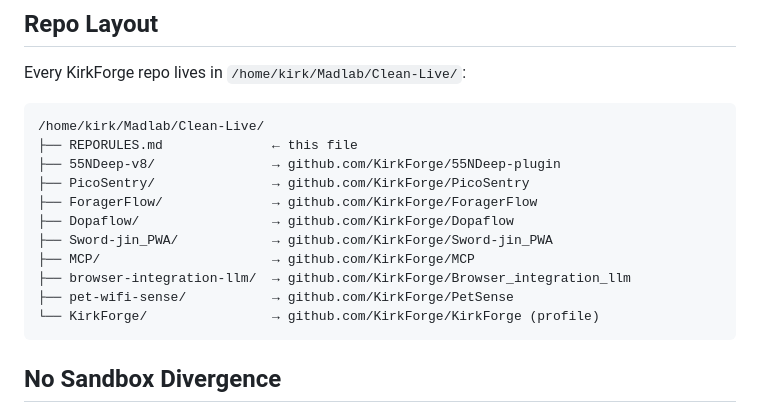
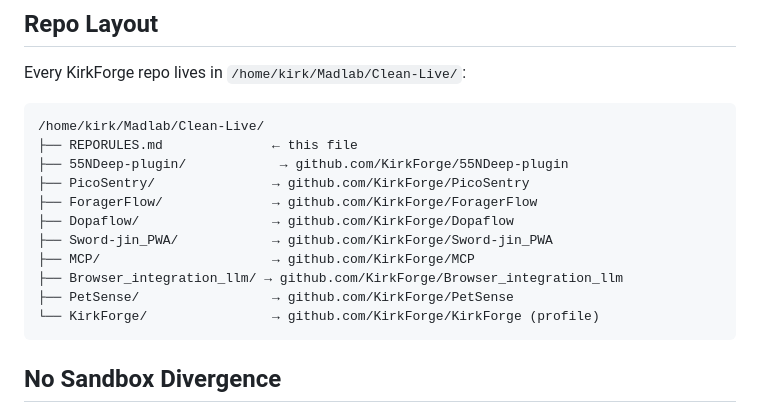
Before and after one commit to KirkForge/ForagerFlow, a Markdown page: REPORULES.md, the part around the change. GitHub-like rendering.

Commit message:
fix(docs): update folder names in REPORULES to match GitHub

````diff
--- a/REPORULES.md
+++ b/REPORULES.md
@@ -30,14 +30,14 @@ Every KirkForge repo lives in `/home/kirk/Madlab/Clean-Live/`:
 ```
 /home/kirk/Madlab/Clean-Live/
 ├── REPORULES.md              ← this file
-├── 55NDeep-v8/               → github.com/KirkForge/55NDeep-plugin
+├── 55NDeep-plugin/            → github.com/KirkForge/55NDeep-plugin
 ├── PicoSentry/               → github.com/KirkForge/PicoSentry
 ├── ForagerFlow/              → github.com/KirkForge/ForagerFlow
 ├── Dopaflow/                 → github.com/KirkForge/Dopaflow
 ├── Sword-jin_PWA/            → github.com/KirkForge/Sword-jin_PWA
 ├── MCP/                      → github.com/KirkForge/MCP
-├── browser-integration-llm/  → github.com/KirkForge/Browser_integration_llm
-├── pet-wifi-sense/           → github.com/KirkForge/PetSense
+├── Browser_integration_llm/ → github.com/KirkForge/Browser_integration_llm
+├── PetSense/                 → github.com/KirkForge/PetSense
 └── KirkForge/                → github.com/KirkForge/KirkForge (profile)
 ```
 
````
